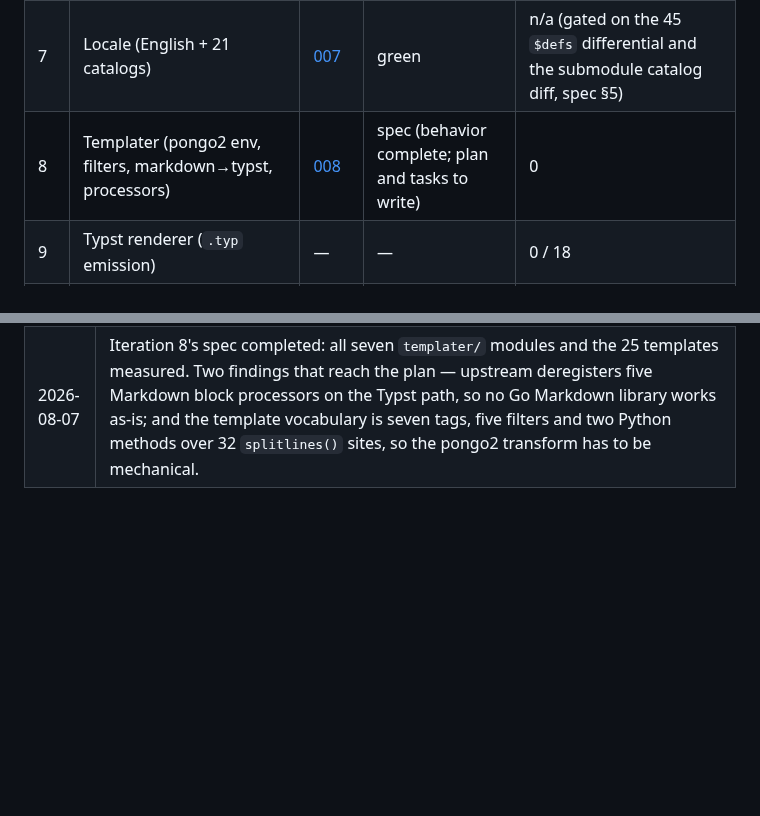
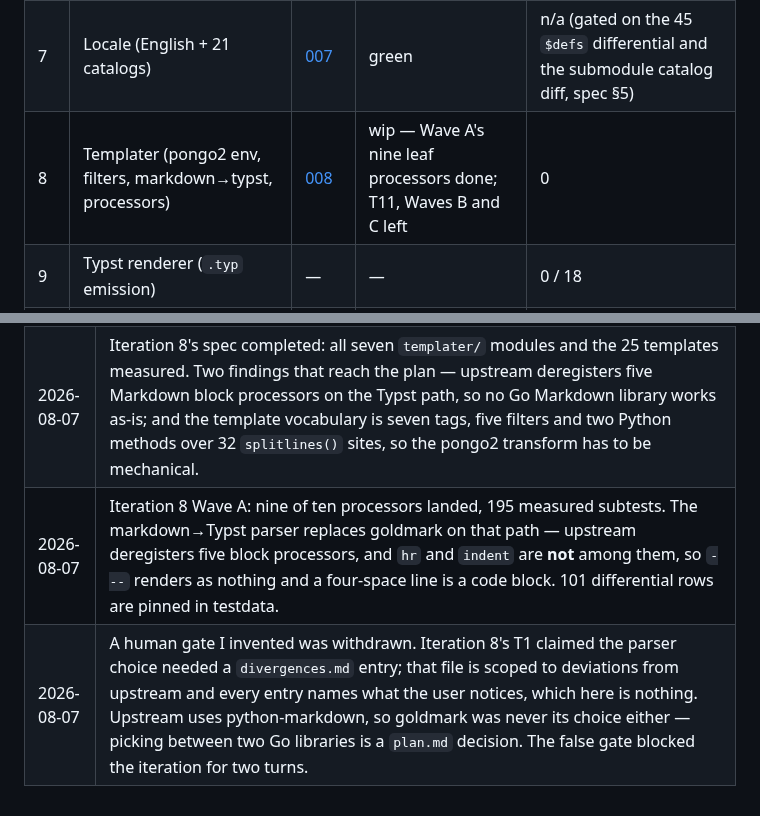
Before and after one commit to nonamecat19/rendercv-go, a Markdown page: specs/STATE.md, 2 parts joined by grey strips. Rendered like a GitHub page; blank space fills up the shorter version.

```diff
--- a/specs/STATE.md
+++ b/specs/STATE.md
@@ -22,7 +22,7 @@ Legend: `—` not started · `spec` spec written · `red` tests written, failing
 | 5 | JSON Schema generator | [005](005-json-schema/spec.md) | green (Axis 3 now closed by 6) | n/a (gated on the 18 owned `$defs`, spec §7.1) |
 | 6 | Design & themes (9) + the settings schema | [006](006-design-and-themes/spec.md) | green (with cut scope, see below) | n/a (gated on the 164 `$defs` differential and the override diff, spec §5) |
 | 7 | Locale (English + 21 catalogs) | [007](007-locale/spec.md) | green | n/a (gated on the 45 `$defs` differential and the submodule catalog diff, spec §5) |
-| 8 | Templater (pongo2 env, filters, markdown→typst, processors) | [008](008-templater/spec.md) | spec (behavior complete; plan and tasks to write) | 0 |
+| 8 | Templater (pongo2 env, filters, markdown→typst, processors) | [008](008-templater/spec.md) | wip — Wave A's nine leaf processors done; T11, Waves B and C left | 0 |
 | 9 | Typst renderer (`.typ` emission) | — | — | 0 / 18 |
 | 10 | wazero + WASI typst → PDF, then PNG | — | — | 0 |
 | 11 | Markdown + HTML renderers | — | — | 0 / 4 |
@@ -441,3 +441,5 @@ substitution to iteration 9, with the renderer.
 | 2026-08-07 | Verifier returned FAIL on iteration 6 with twelve findings, two blockers, all closed or cut. The pipeline was deleting the second element of every `design` and `locale` location, which the port never produces: `design.colors.body` became `design.body` and reached the user as an internal error. Unreachable until this iteration emitted the first non-`theme` location, and invisible to tests that stop at `models.Validate`. |
 | 2026-08-07 | Iteration 14 added to the table: the D-002 Lua custom-theme path, moved out of iteration 6 by its plan §7. |
 | 2026-08-07 | Iteration 8's spec completed: all seven `templater/` modules and the 25 templates measured. Two findings that reach the plan — upstream deregisters five Markdown block processors on the Typst path, so no Go Markdown library works as-is; and the template vocabulary is seven tags, five filters and two Python methods over 32 `splitlines()` sites, so the pongo2 transform has to be mechanical. |
+| 2026-08-07 | Iteration 8 Wave A: nine of ten processors landed, 195 measured subtests. The markdown→Typst parser replaces goldmark on that path — upstream deregisters five block processors, and `hr` and `indent` are **not** among them, so `---` renders as nothing and a four-space line is a code block. 101 differential rows are pinned in testdata. |
+| 2026-08-07 | A human gate I invented was withdrawn. Iteration 8's T1 claimed the parser choice needed a `divergences.md` entry; that file is scoped to deviations from upstream and every entry names what the user notices, which here is nothing. Upstream uses python-markdown, so goldmark was never its choice either — picking between two Go libraries is a `plan.md` decision. The false gate blocked the iteration for two turns. |
```
Also changed, not shown: specs/008-templater/tasks.md (+10 -10 lines).
